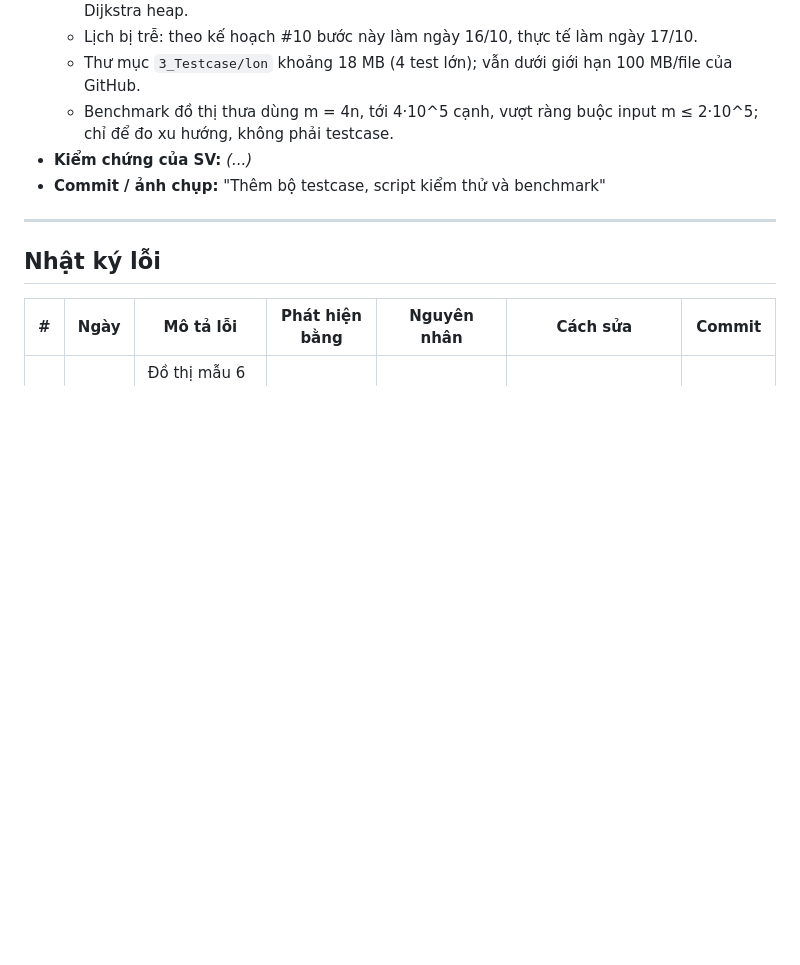
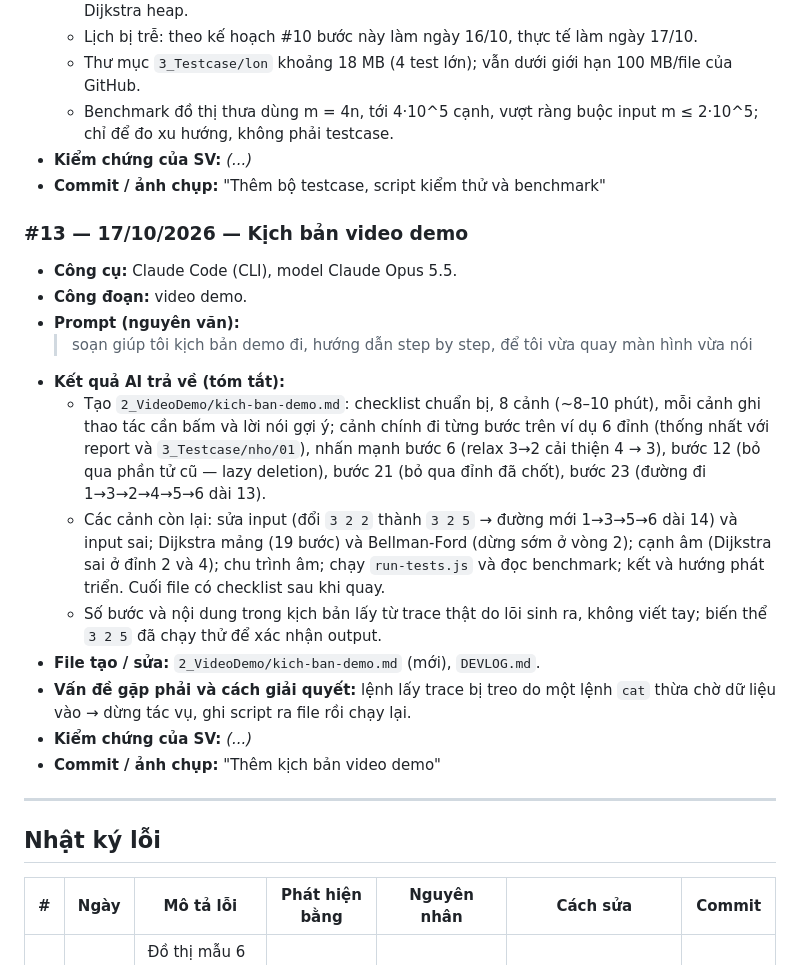
Before and after one commit to HoangLiem-AI/VisualDijkstra, a Markdown page: DEVLOG.md, the part around the change. Drawn GitHub-style; blank space fills up the shorter version.

Commit message:
Thêm kịch bản video demo
Co-Authored-By: Claude Opus 5.5 <noreply@anthropic.com>

```diff
--- a/DEVLOG.md
+++ b/DEVLOG.md
@@ -237,6 +237,20 @@ pm.ps1 cannot be loaded because running scripts is disabled on this system. For
 - **Kiểm chứng của SV:** _(...)_
 - **Commit / ảnh chụp:** "Thêm bộ testcase, script kiểm thử và benchmark"
 
+### #13 — 17/10/2026 — Kịch bản video demo
+- **Công cụ:** Claude Code (CLI), model Claude Opus 5.5.
+- **Công đoạn:** video demo.
+- **Prompt (nguyên văn):**
+  > soạn giúp tôi kịch bản demo đi, hướng dẫn step by step, để tôi vừa quay màn hình vừa nói
+- **Kết quả AI trả về (tóm tắt):**
+  - Tạo `2_VideoDemo/kich-ban-demo.md`: checklist chuẩn bị, 8 cảnh (~8–10 phút), mỗi cảnh ghi thao tác cần bấm và lời nói gợi ý; cảnh chính đi từng bước trên ví dụ 6 đỉnh (thống nhất với report và `3_Testcase/nho/01`), nhấn mạnh bước 6 (relax 3→2 cải thiện 4 → 3), bước 12 (bỏ qua phần tử cũ — lazy deletion), bước 21 (bỏ qua đỉnh đã chốt), bước 23 (đường đi 1→3→2→4→5→6 dài 13).
+  - Các cảnh còn lại: sửa input (đổi `3 2 2` thành `3 2 5` → đường mới 1→3→5→6 dài 14) và input sai; Dijkstra mảng (19 bước) và Bellman-Ford (dừng sớm ở vòng 2); cạnh âm (Dijkstra sai ở đỉnh 2 và 4); chu trình âm; chạy `run-tests.js` và đọc benchmark; kết và hướng phát triển. Cuối file có checklist sau khi quay.
+  - Số bước và nội dung trong kịch bản lấy từ trace thật do lõi sinh ra, không viết tay; biến thể `3 2 5` đã chạy thử để xác nhận output.
+- **File tạo / sửa:** `2_VideoDemo/kich-ban-demo.md` (mới), `DEVLOG.md`.
+- **Vấn đề gặp phải và cách giải quyết:** lệnh lấy trace bị treo do một lệnh `cat` thừa chờ dữ liệu vào → dừng tác vụ, ghi script ra file rồi chạy lại.
+- **Kiểm chứng của SV:** _(...)_
+- **Commit / ảnh chụp:** "Thêm kịch bản video demo"
+
 ---
 
 ## Nhật ký lỗi
```
Also changed, not shown: 2_VideoDemo/kich-ban-demo.md (added, +210 -0 lines).
